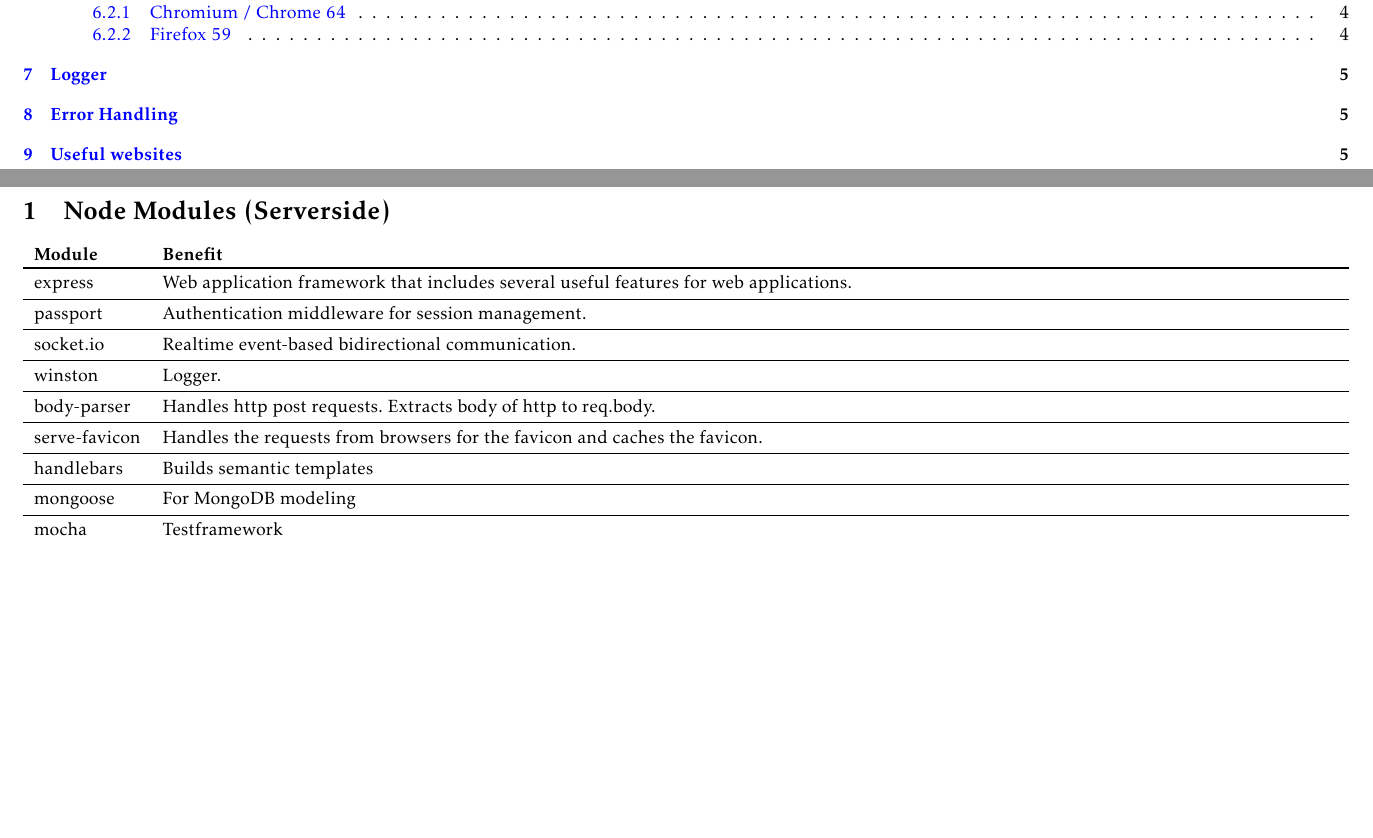
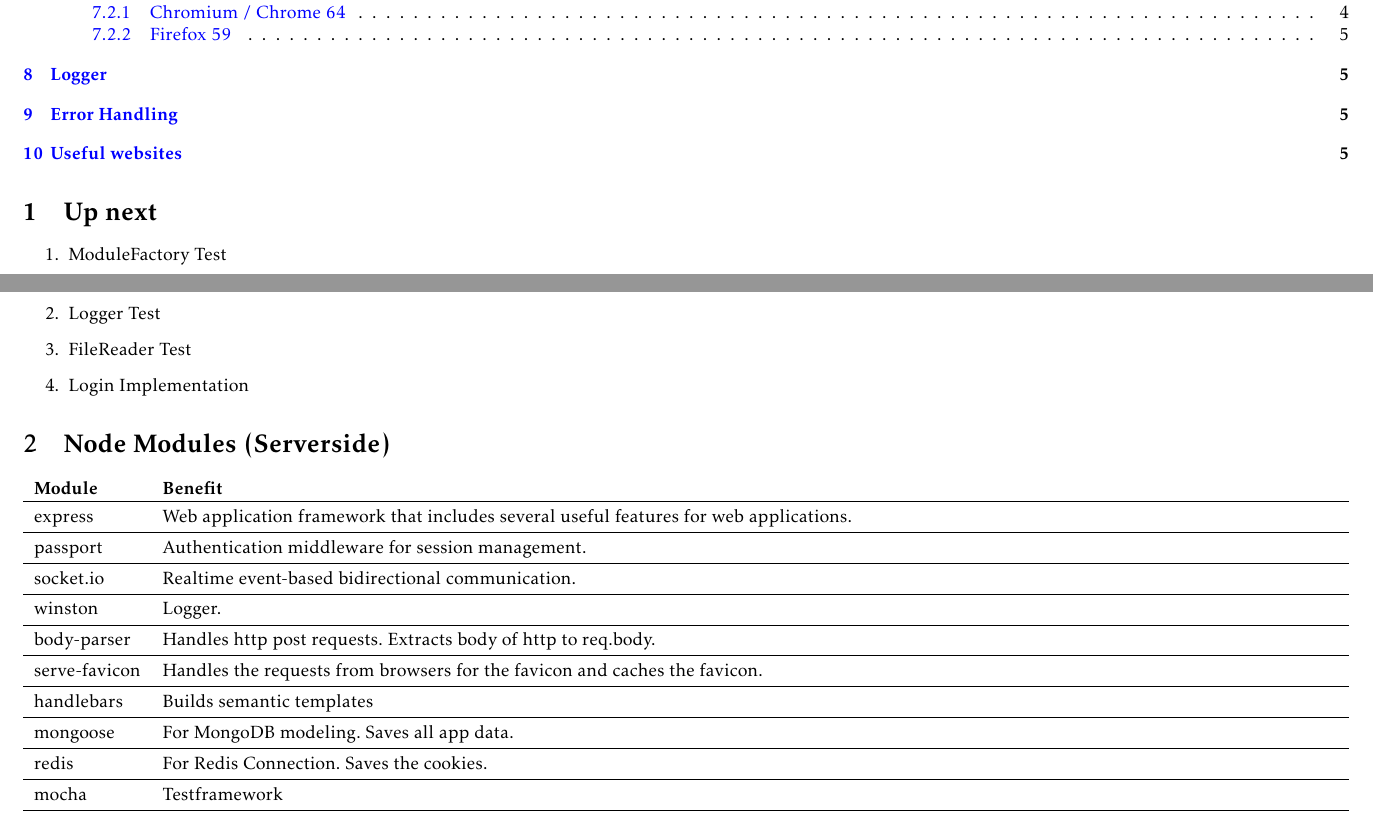
Before and after one commit to 0K5/CCChat, a LaTeX document (docs/ccchat_documentation.tex): two parts of pages 1 and 2 of 5, joined at a grey line, cut so that both start at the same text, the shorter picture padded with empty space. Compiled offline with pdfLaTeX.

Commit message:
Added 'Up next' to documentation for orientation

```diff
--- a/docs/ccchat_documentation.tex
+++ b/docs/ccchat_documentation.tex
@@ -56,6 +56,18 @@
 \maketitle
 \tableofcontents
 
+\section{Up next}
+\begin{enumerate}
+        \item
+                ModuleFactory Test
+        \item
+                Logger Test
+        \item
+                FileReader Test
+        \item
+                Login Implementation
+\end{enumerate}
+
 \section{Node Modules (Serverside)}
 \begin{tabularx}{\textwidth}{ll}
     \textbf{Module} & \textbf{Benefit}               \\
@@ -74,7 +86,9 @@
     \midrule
     handlebars      & Builds semantic templates \\
     \midrule
-    mongoose        & For MongoDB modeling \\
+    mongoose        & For MongoDB modeling. Saves all app data. \\
+    \midrule
+    redis           & For Redis Connection. Saves the cookies. \\
     \midrule
     mocha           & Testframework \\
     \bottomrule
```
Also changed, not shown: docs/ccchat_documentation.pdf, 4 other files.
